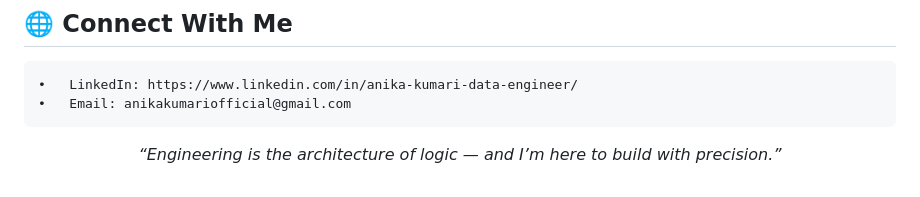
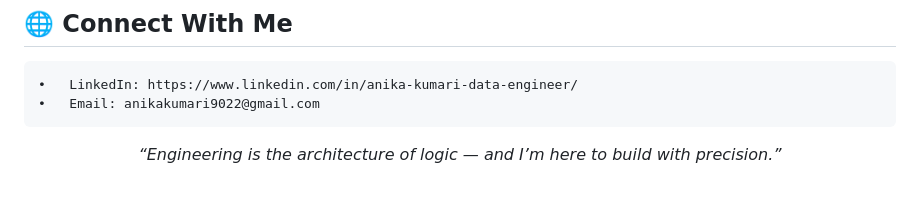
Before and after one commit to Anikakumari12/Anikakumari12, a Markdown page: README.md, the part around the change. Drawn GitHub-style.

```diff
--- a/README.md
+++ b/README.md
@@ -130,7 +130,7 @@ flowchart LR
 
 ## 🌐 Connect With Me
 	•	LinkedIn: https://www.linkedin.com/in/anika-kumari-data-engineer/
-	•	Email: anikakumariofficial@gmail.com
+	•	Email: anikakumari9022@gmail.com
 <p align="center">
   <i>“Engineering is the architecture of logic — and I’m here to build with precision.”</i>
 </p>
```
